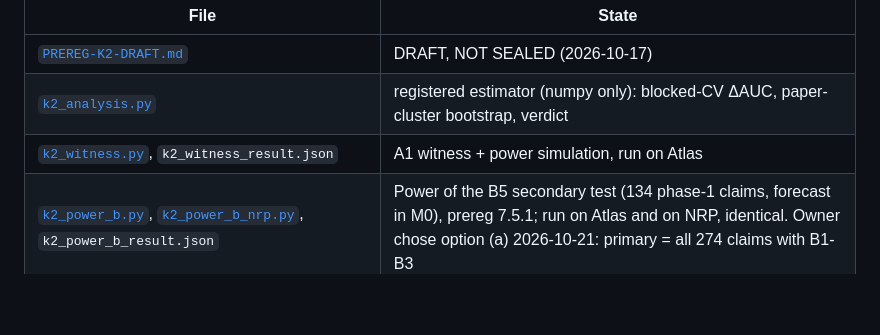
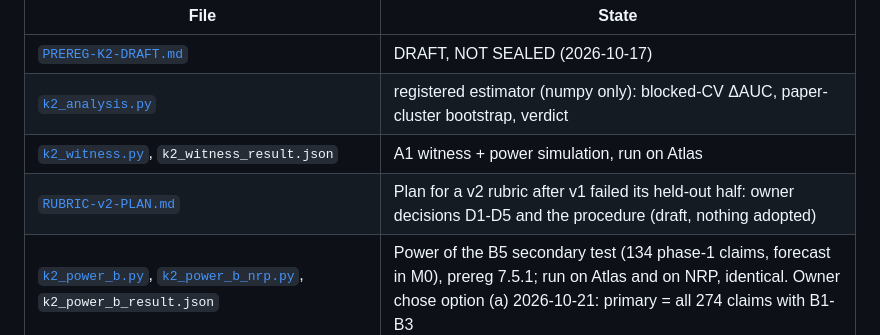
Before and after one commit to ahb-sjsu/philosophy-engineering, a Markdown page: campaigns/K2/README.md, the part around the change. Drawn GitHub-style; blank space fills up the shorter version.

Commit message:
K2: draft plan for rubric v2 (owner decisions D1-D5, procedure)
Co-Authored-By: Claude Opus 5.5 <noreply@anthropic.com>

```diff
--- a/campaigns/K2/README.md
+++ b/campaigns/K2/README.md
@@ -10,6 +10,7 @@ measure of failure.
 | [`PREREG-K2-DRAFT.md`](PREREG-K2-DRAFT.md) | DRAFT, NOT SEALED (2026-10-17) |
 | [`k2_analysis.py`](k2_analysis.py) | registered estimator (numpy only): blocked-CV ΔAUC, paper-cluster bootstrap, verdict |
 | [`k2_witness.py`](k2_witness.py), `k2_witness_result.json` | A1 witness + power simulation, run on Atlas |
+| [`RUBRIC-v2-PLAN.md`](RUBRIC-v2-PLAN.md) | Plan for a v2 rubric after v1 failed its held-out half: owner decisions D1-D5 and the procedure (draft, nothing adopted) |
 | [`k2_power_b.py`](k2_power_b.py), [`k2_power_b_nrp.py`](k2_power_b_nrp.py), `k2_power_b_result.json` | Power of the B5 secondary test (134 phase-1 claims, forecast in M0), prereg 7.5.1; run on Atlas and on NRP, identical. Owner chose option (a) 2026-10-21: primary = all 274 claims with B1-B3 |
 | `k2_witness_noisy_result.json` | noisy-proxy scenario (`--noisy`): a gate tracking what the baselines measure with error passes 7% at reliability 0.5, 22% at 0.3 (prereg 7.5) |
 | [`k2_placebo_witness.py`](k2_placebo_witness.py), `k2_placebo_witness_result.json`, `k2_placebo_witness_run1.json` | placebo-gate witness (prereg 4.3 item 2): run 1 FAILED on its own design (leak too weak to credit), run 2 PASSED (quiet on signal and adjusted strata, fires on an unadjusted leak) |
```
Also changed, not shown: campaigns/K2/RUBRIC-v2-PLAN.md (added, +119 -0 lines).
